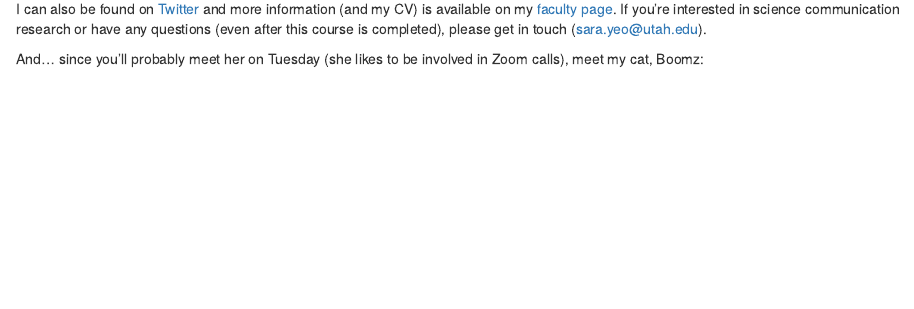
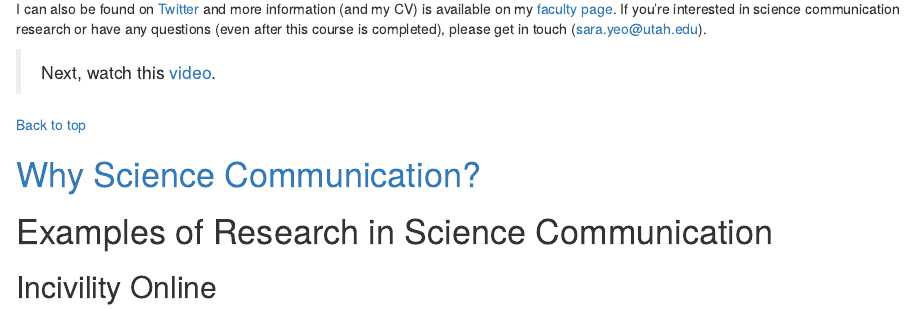
Before and after one commit to sarakyeo/sarakyeo.github.io, an R Markdown document (2020-ACCESS-content.rmd): the page in a window 1100 px wide, from 480 px down before the commit and from 540 px down after it, so that both start at the same text. Rendered offline with R 4.5, knitr and Pandoc, with nearby package versions.

Commit message:
Added content for ACCESS Program lecture.

```diff
--- a/2020-ACCESS-content.rmd
+++ b/2020-ACCESS-content.rmd
@@ -19,4 +19,4 @@ I'm Dr. Yeo and I'm an Associate Professor in the Department of Communication. I
 
 I can also be found on [Twitter](https://twitter.com/sarakyeo) and more information (and my CV) is available on my [faculty page](https://faculty.utah.edu/~sarakyeo). If you're interested in science communication research or have any questions (even after this course is completed), please get in touch ([sara.yeo@utah.edu](mailto:sara.yeo@utah.edu)).
 
-And... since you'll probably meet her on Tuesday (she likes to be involved in Zoom calls), meet my cat, Boomz:
+> Next, watch this [video](https://vimeo.com/439070759).
@@ -25,2 +23,9 @@ And... since you'll probably meet her on Tuesday (she likes to be involved in Zo
 
 <a href="#top">Back to top</a>
+
+
+# [Why Science Communication?](https://vimeo.com/439097948)
+
+# Examples of Research in Science Communication
+## Incivility Online
+>
```
Also changed, not shown: 2020-ACCESS-content.rmd (2 more changed lines), 1 other file.
